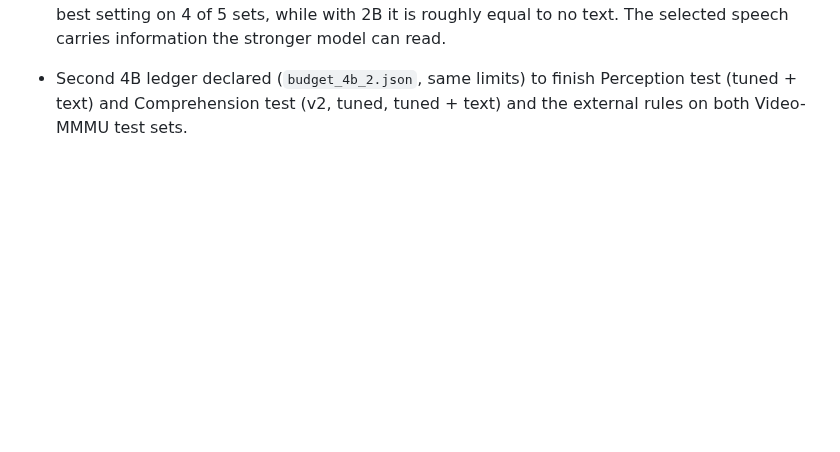
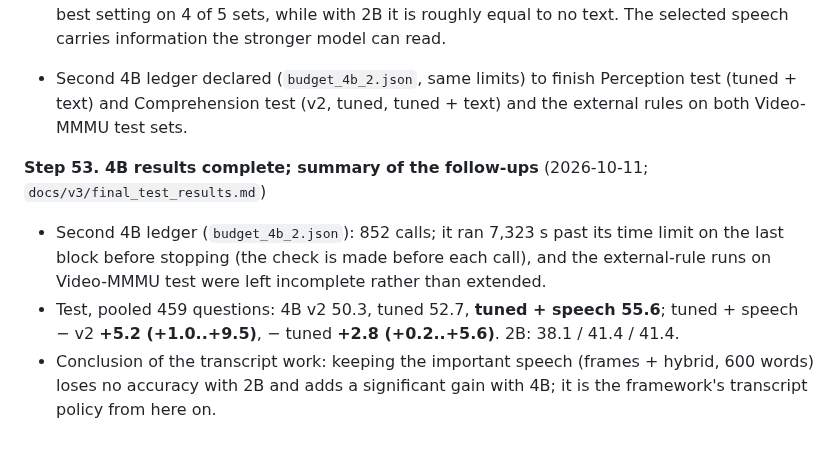
Before and after one commit to ham0004/local-surf, a Markdown page: docs/v3/research_log.md, the part around the change. Rendered like a GitHub page; blank space fills up the shorter version.

```diff
--- a/docs/v3/research_log.md
+++ b/docs/v3/research_log.md
@@ -714,3 +714,12 @@ Detailed results live in the linked reports; this log is the chronological index
   stronger model can read.
 - Second 4B ledger declared (`budget_4b_2.json`, same limits) to finish Perception test (tuned + text) and
   Comprehension test (v2, tuned, tuned + text) and the external rules on both Video-MMMU test sets.
+
+**Step 53. 4B results complete; summary of the follow-ups** (2026-10-11; `docs/v3/final_test_results.md`)
+- Second 4B ledger (`budget_4b_2.json`): 852 calls; it ran 7,323 s past its time limit on the last block
+  before stopping (the check is made before each call), and the external-rule runs on Video-MMMU test were
+  left incomplete rather than extended.
+- Test, pooled 459 questions: 4B v2 50.3, tuned 52.7, **tuned + speech 55.6**; tuned + speech − v2
+  **+5.2 (+1.0..+9.5)**, − tuned **+2.8 (+0.2..+5.6)**. 2B: 38.1 / 41.4 / 41.4.
+- Conclusion of the transcript work: keeping the important speech (frames + hybrid, 600 words) loses no
+  accuracy with 2B and adds a significant gain with 4B; it is the framework's transcript policy from here on.
```
Also changed, not shown: docs/v3/final_test_results.md (+26 -0 lines).
